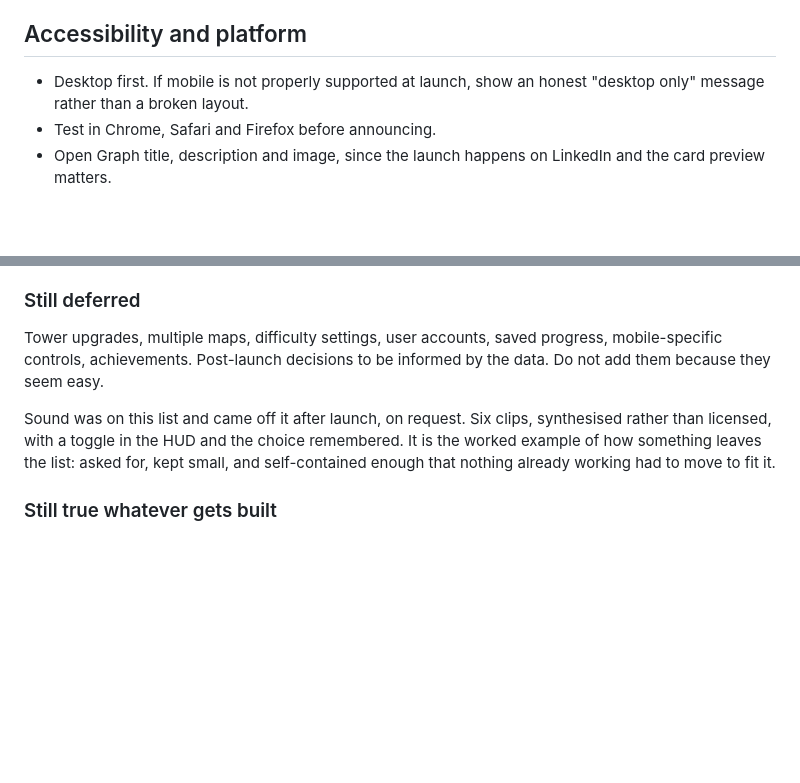
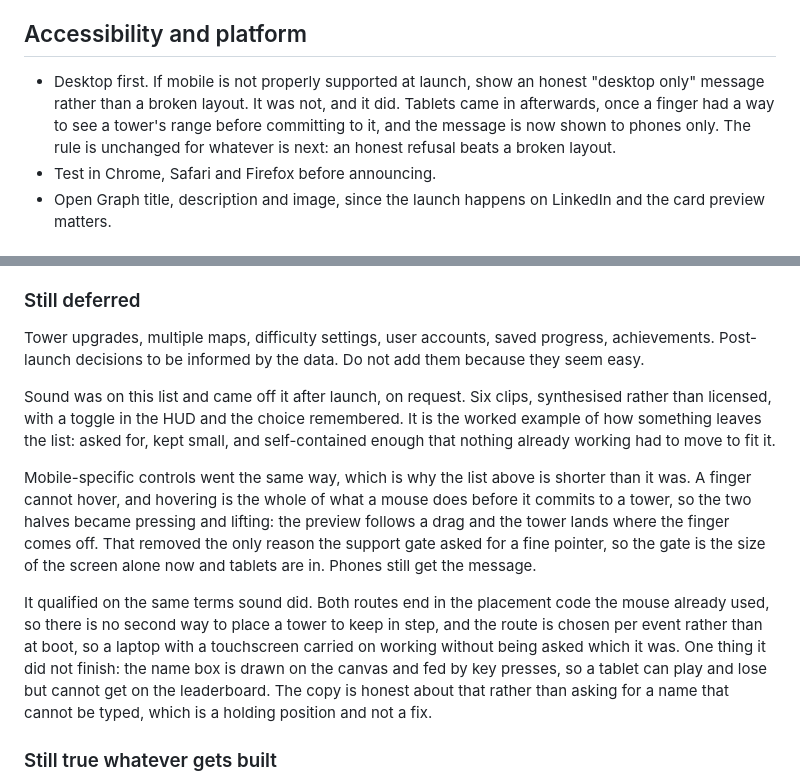
Before and after one commit to sstern42/ats-defence, a Markdown page: CLAUDE.md, 2 parts joined by grey strips. Drawn GitHub-style; blank space fills up the shorter version.

Commit message:
Record that the game reached tablets
The README still said desktop only and gave the reason it used to be true,
that a finger cannot hover. It can drag instead, and has been able to since
the touch placement work, so the section described a game that stopped
existing three commits before it was read.

CLAUDE.md had the same gap in two places. Mobile-specific controls sat on
the deferred list after they had shipped, and the platform rule read as
though the message goes to everything without a mouse, when it now goes to
phones only. The list already documents how sound left it, so touch gets
the same paragraph rather than quietly disappearing.

Both files now also carry the thing neither of them admitted: the name box
is drawn on the canvas and fed by key presses, so a tablet can play and
lose but cannot get on the leaderboard.

Documentation only. No behaviour changes.

Co-Authored-By: Claude Opus 5 <noreply@anthropic.com>
Claude-Session: https://claude.ai/code/session_01Bg1rXtB9WiWy3Mkn6v6ejk

```diff
--- a/CLAUDE.md
+++ b/CLAUDE.md
@@ -216,7 +216,7 @@ Free tier Supabase projects pause after seven days of inactivity. Add a GitHub A
 
 ## Accessibility and platform
 
-- Desktop first. If mobile is not properly supported at launch, show an honest "desktop only" message rather than a broken layout.
+- Desktop first. If mobile is not properly supported at launch, show an honest "desktop only" message rather than a broken layout. It was not, and it did. Tablets came in afterwards, once a finger had a way to see a tower's range before committing to it, and the message is now shown to phones only. The rule is unchanged for whatever is next: an honest refusal beats a broken layout.
 - Test in Chrome, Safari and Firefox before announcing.
 - Open Graph title, description and image, since the launch happens on LinkedIn and the card preview matters.
 
@@ -244,14 +244,31 @@ reason, not because it is easy.
 ### Still deferred
 
 Tower upgrades, multiple maps, difficulty settings, user accounts, saved
-progress, mobile-specific controls, achievements. Post-launch decisions to be
-informed by the data. Do not add them because they seem easy.
+progress, achievements. Post-launch decisions to be informed by the data. Do
+not add them because they seem easy.
 
 Sound was on this list and came off it after launch, on request. Six clips,
 synthesised rather than licensed, with a toggle in the HUD and the choice
 remembered. It is the worked example of how something leaves the list: asked
 for, kept small, and self-contained enough that nothing already working had to
 move to fit it.
+
+Mobile-specific controls went the same way, which is why the list above is
+shorter than it was. A finger cannot hover, and hovering is the whole of what a
+mouse does before it commits to a tower, so the two halves became pressing and
+lifting: the preview follows a drag and the tower lands where the finger comes
+off. That removed the only reason the support gate asked for a fine pointer, so
+the gate is the size of the screen alone now and tablets are in. Phones still
+get the message.
+
+It qualified on the same terms sound did. Both routes end in the placement code
+the mouse already used, so there is no second way to place a tower to keep in
+step, and the route is chosen per event rather than at boot, so a laptop with a
+touchscreen carried on working without being asked which it was. One thing it
+did not finish: the name box is drawn on the canvas and fed by key presses, so
+a tablet can play and lose but cannot get on the leaderboard. The copy is
+honest about that rather than asking for a name that cannot be typed, which is
+a holding position and not a fix.
 
 ### Still true whatever gets built
 
```
Also changed, not shown: README.md (+7 -1 lines).
